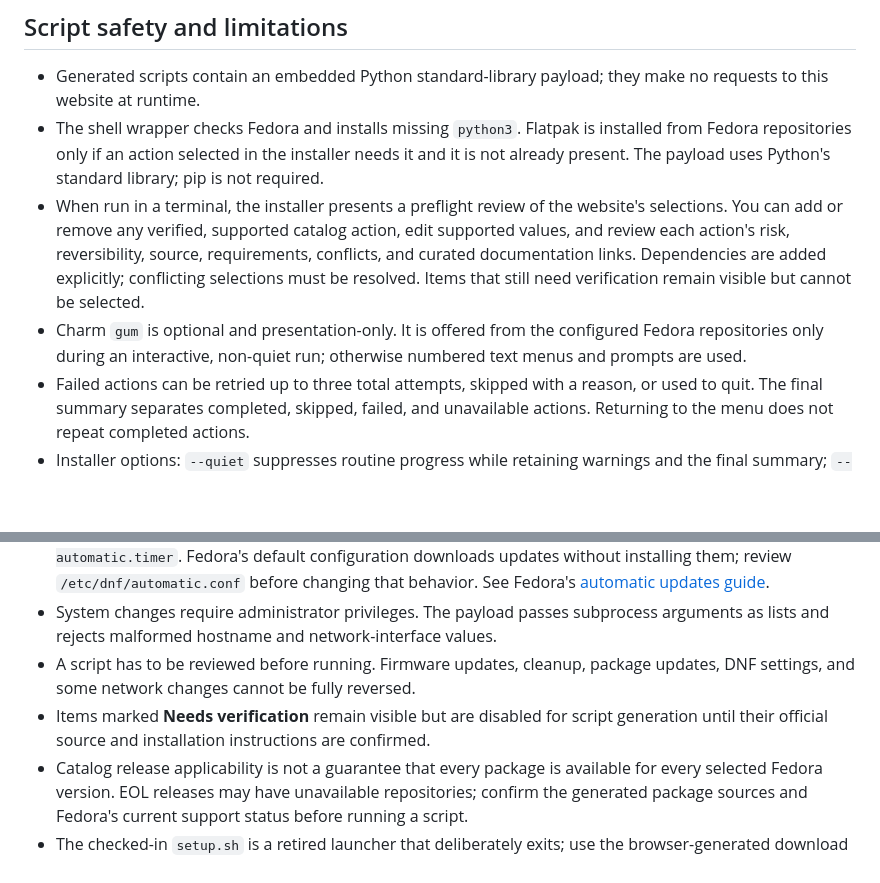
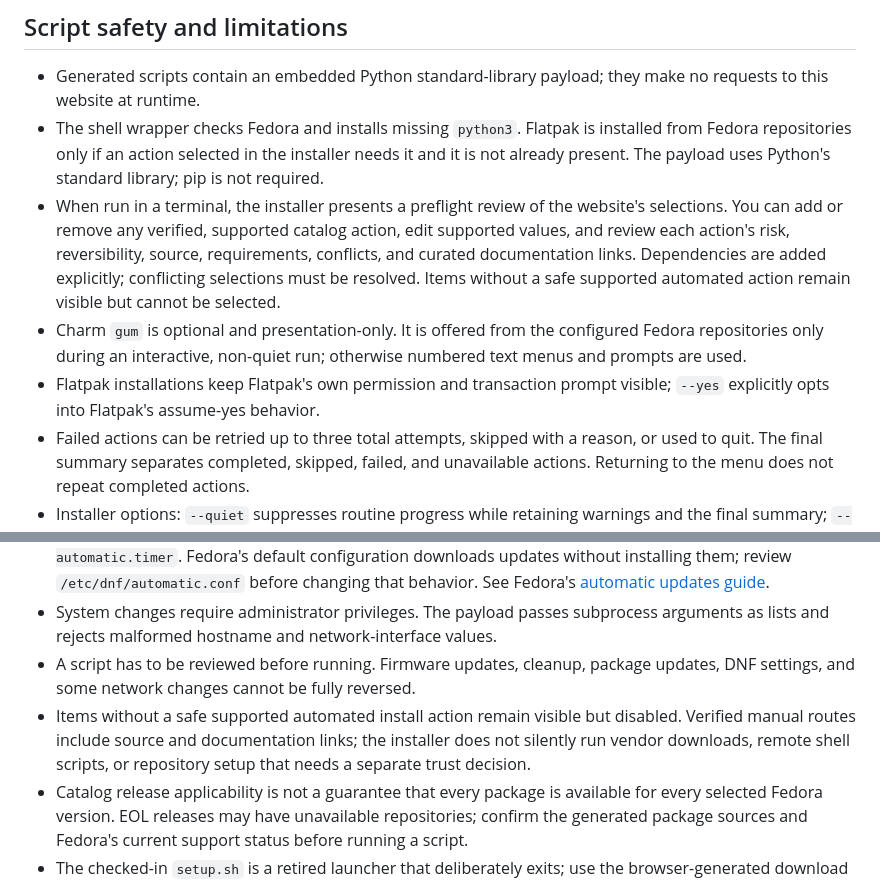
Before and after one commit to raycode22/fed-up, a Markdown page: README.md, 2 parts joined by grey strips. Drawn GitHub-style; blank space fills up the shorter version.

Commit message:
fix: clarify installer behavior and script generation limitations in README

```diff
--- a/README.md
+++ b/README.md
@@ -12,14 +12,15 @@ The application has no framework, build step, backend, database, external runtim
 
 - Generated scripts contain an embedded Python standard-library payload; they make no requests to this website at runtime.
 - The shell wrapper checks Fedora and installs missing `python3`. Flatpak is installed from Fedora repositories only if an action selected in the installer needs it and it is not already present. The payload uses Python's standard library; pip is not required.
-- When run in a terminal, the installer presents a preflight review of the website's selections. You can add or remove any verified, supported catalog action, edit supported values, and review each action's risk, reversibility, source, requirements, conflicts, and curated documentation links. Dependencies are added explicitly; conflicting selections must be resolved. Items that still need verification remain visible but cannot be selected.
+- When run in a terminal, the installer presents a preflight review of the website's selections. You can add or remove any verified, supported catalog action, edit supported values, and review each action's risk, reversibility, source, requirements, conflicts, and curated documentation links. Dependencies are added explicitly; conflicting selections must be resolved. Items without a safe supported automated action remain visible but cannot be selected.
 - Charm `gum` is optional and presentation-only. It is offered from the configured Fedora repositories only during an interactive, non-quiet run; otherwise numbered text menus and prompts are used.
+- Flatpak installations keep Flatpak's own permission and transaction prompt visible; `--yes` explicitly opts into Flatpak's assume-yes behavior.
 - Failed actions can be retried up to three total attempts, skipped with a reason, or used to quit. The final summary separates completed, skipped, failed, and unavailable actions. Returning to the menu does not repeat completed actions.
 - Installer options: `--quiet` suppresses routine progress while retaining warnings and the final summary; `--verbose` shows command output; `--yes` automatically approves confirmations; and `--quit` exits before setup or prerequisite checks. `--yes` does not bypass input validation, Fedora checks, or privilege checks. These options can also be changed from the interactive menu where available.
 - The DNF automatic-update option installs Fedora's `dnf5-plugin-automatic` and enables `dnf-automatic.timer`. Fedora's default configuration downloads updates without installing them; review `/etc/dnf/automatic.conf` before changing that behavior. See Fedora's [automatic updates guide](https://docs.fedoraproject.org/en-US/quick-docs/autoupdates/).
 - System changes require administrator privileges. The payload passes subprocess arguments as lists and rejects malformed hostname and network-interface values.
 - A script has to be reviewed before running. Firmware updates, cleanup, package updates, DNF settings, and some network changes cannot be fully reversed.
-- Items marked **Needs verification** remain visible but are disabled for script generation until their official source and installation instructions are confirmed.
+- Items without a safe supported automated install action remain visible but disabled. Verified manual routes include source and documentation links; the installer does not silently run vendor downloads, remote shell scripts, or repository setup that needs a separate trust decision.
 - Catalog release applicability is not a guarantee that every package is available for every selected Fedora version. EOL releases may have unavailable repositories; confirm the generated package sources and Fedora's current support status before running a script.
 - The checked-in `setup.sh` is a retired launcher that deliberately exits; use the browser-generated download instead of executing a stale prebuilt script.
 
```
